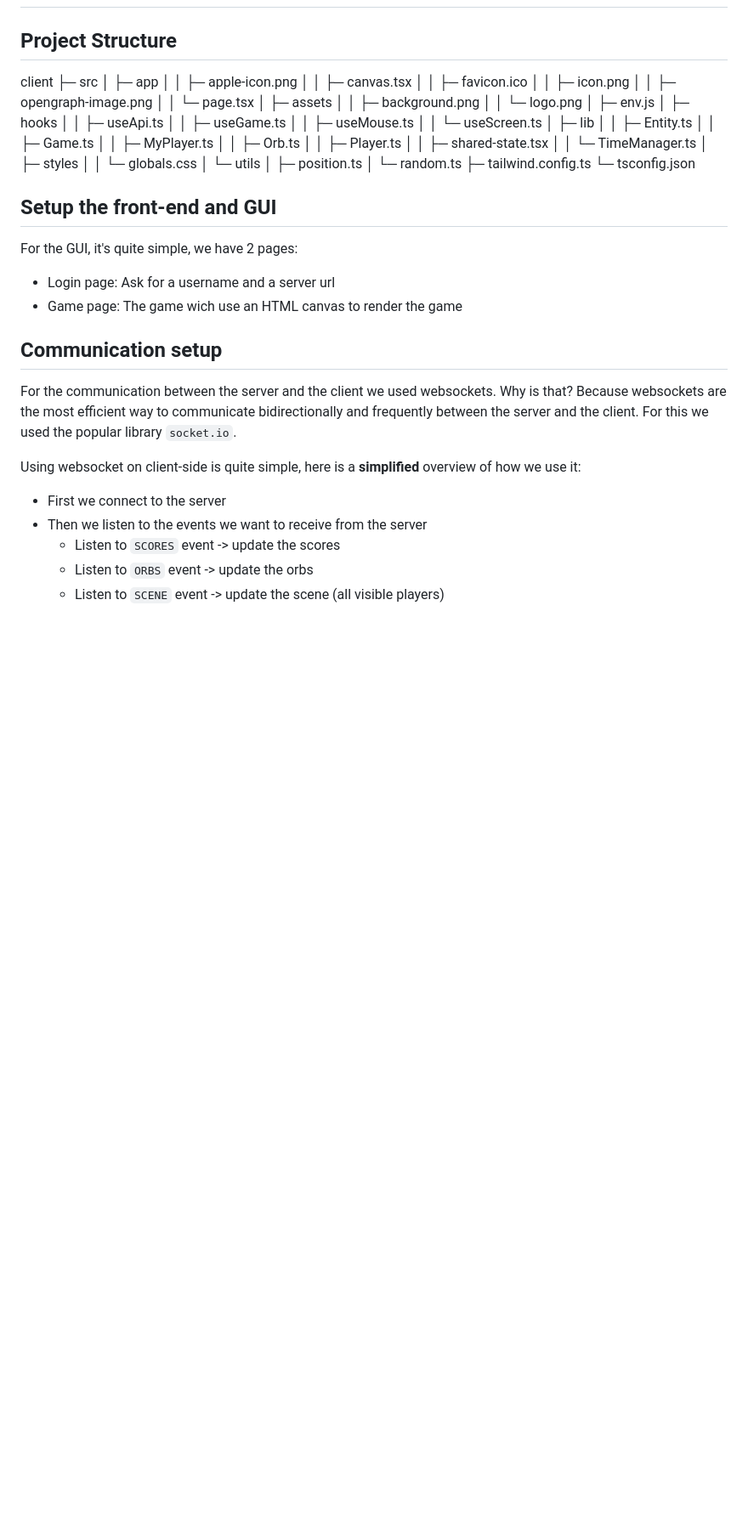
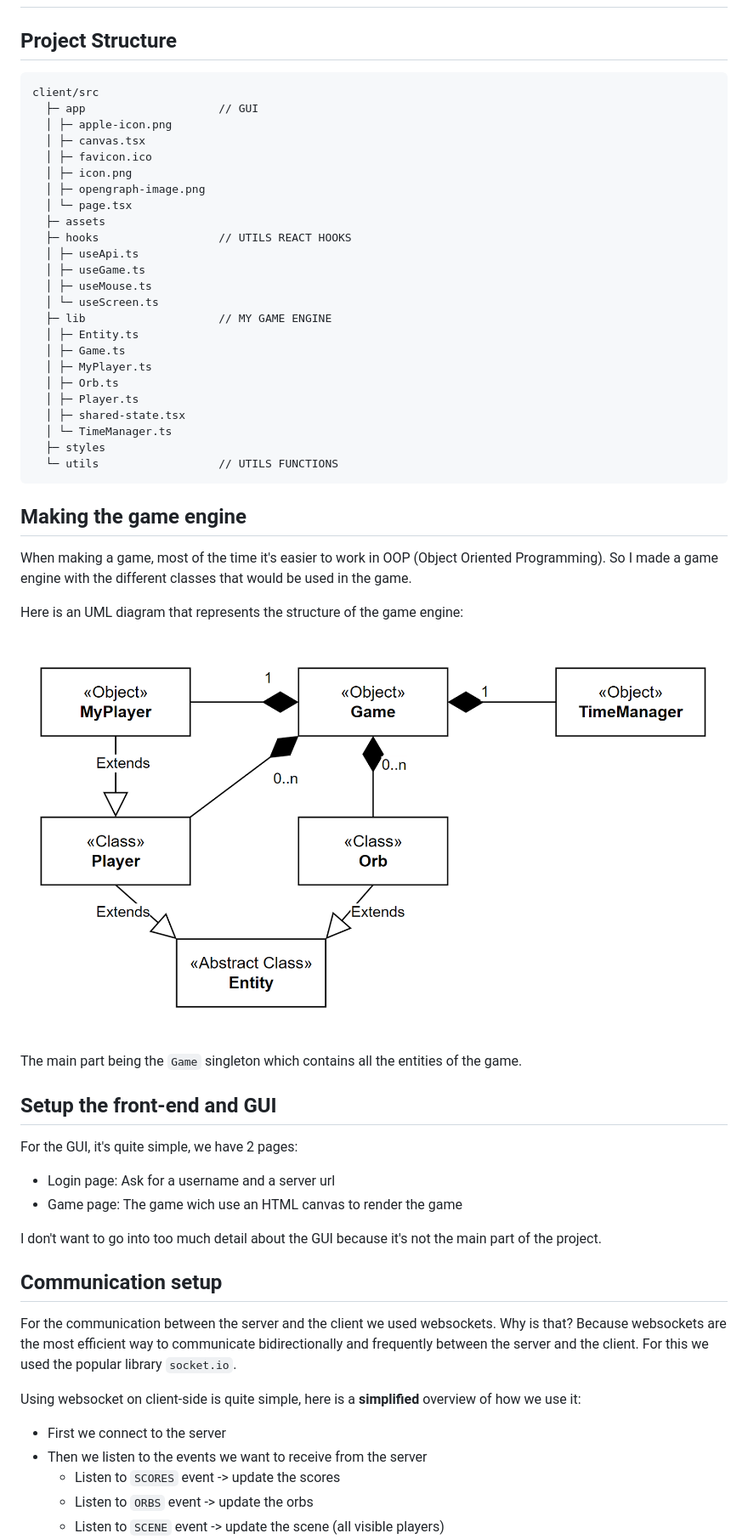
Before and after one commit to pixselve-school/SR-projet, a Markdown page: docs/reports/cody-adam.md, the part around the change printed below. Shown: that part at 85% size. GitHub-like rendering; pictures changed too: docs/reports/images/oop.png (added); blank space fills up the shorter version.

````diff
--- a/docs/reports/cody-adam.md
+++ b/docs/reports/cody-adam.md
@@ -32,45 +40,51 @@ For the frontend here is the technologies I used and why:
 
 ## Project Structure
 
-client
-  ├─ src
-  │  ├─ app
-  │  │  ├─ apple-icon.png
-  │  │  ├─ canvas.tsx
-  │  │  ├─ favicon.ico
-  │  │  ├─ icon.png
-  │  │  ├─ opengraph-image.png
-  │  │  └─ page.tsx
-  │  ├─ assets
-  │  │  ├─ background.png
-  │  │  └─ logo.png
-  │  ├─ env.js
-  │  ├─ hooks
-  │  │  ├─ useApi.ts
-  │  │  ├─ useGame.ts
-  │  │  ├─ useMouse.ts
-  │  │  └─ useScreen.ts
-  │  ├─ lib
-  │  │  ├─ Entity.ts
-  │  │  ├─ Game.ts
-  │  │  ├─ MyPlayer.ts
-  │  │  ├─ Orb.ts
-  │  │  ├─ Player.ts
-  │  │  ├─ shared-state.tsx
-  │  │  └─ TimeManager.ts
-  │  ├─ styles
-  │  │  └─ globals.css
-  │  └─ utils
-  │     ├─ position.ts
-  │     └─ random.ts
-  ├─ tailwind.config.ts
-  └─ tsconfig.json
+```
+client/src
+  ├─ app                    // GUI
+  │ ├─ apple-icon.png
+  │ ├─ canvas.tsx
+  │ ├─ favicon.ico
+  │ ├─ icon.png
+  │ ├─ opengraph-image.png
+  │ └─ page.tsx
+  ├─ assets
+  ├─ hooks                  // UTILS REACT HOOKS
+  │ ├─ useApi.ts
+  │ ├─ useGame.ts
+  │ ├─ useMouse.ts
+  │ └─ useScreen.ts
+  ├─ lib                    // MY GAME ENGINE
+  │ ├─ Entity.ts
+  │ ├─ Game.ts
+  │ ├─ MyPlayer.ts
+  │ ├─ Orb.ts
+  │ ├─ Player.ts
+  │ ├─ shared-state.tsx
+  │ └─ TimeManager.ts
+  ├─ styles
+  └─ utils                  // UTILS FUNCTIONS
+```
+
+## Making the game engine
+
+When making a game, most of the time it's easier to work in OOP (Object Oriented Programming). So I made a game engine with the different classes that would be used in the game.
+
+Here is an UML diagram that represents the structure of the game engine:
+
+![oop](images/oop.png)
+
+The main part being the `Game` singleton which contains all the entities of the game.
 
 ## Setup the front-end and GUI
 
 For the GUI, it's quite simple, we have 2 pages:
+
 - Login page: Ask for a username and a server url
 - Game page: The game wich use an HTML canvas to render the game
+
+I don't want to go into too much detail about the GUI because it's not the main part of the project.
 
 ## Communication setup
 
````
Also changed, not shown: other parts of docs/reports/cody-adam.md (+18 -3 lines), README.md (+70 -55 lines).
